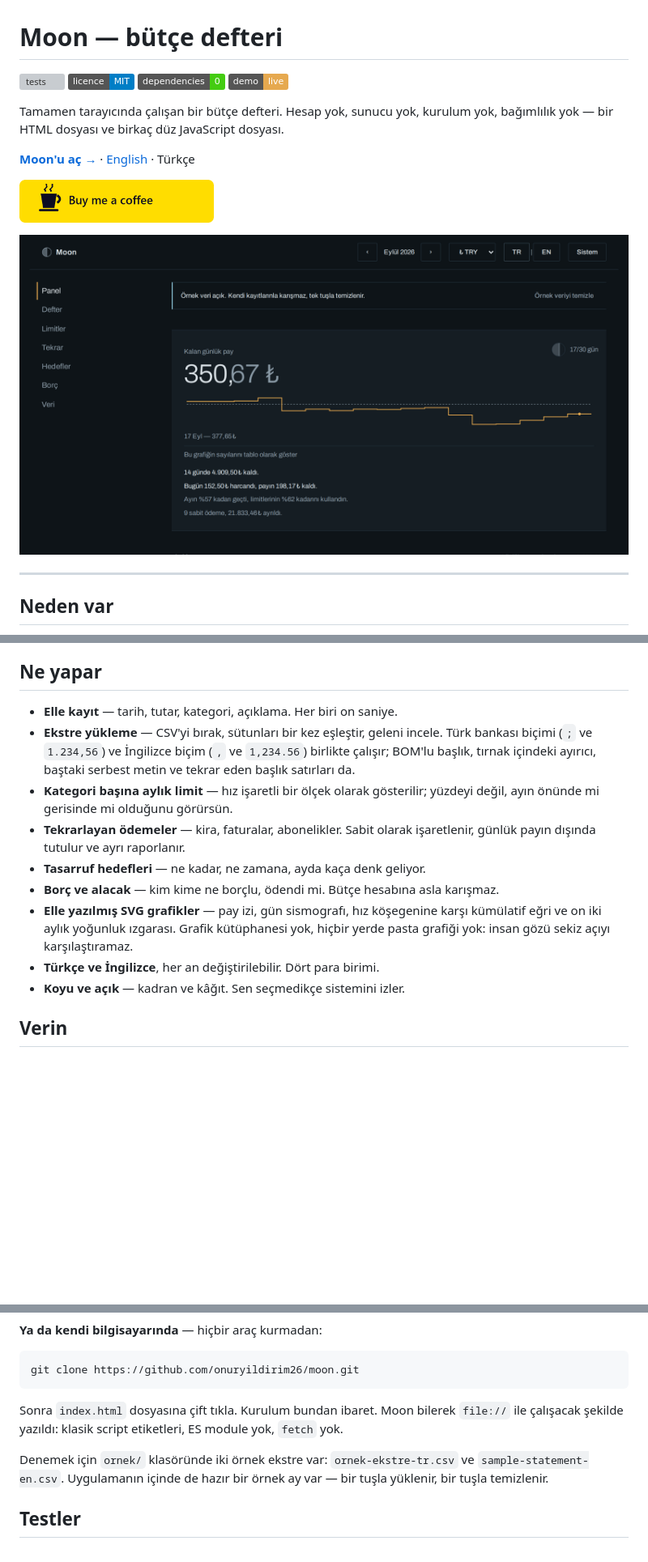
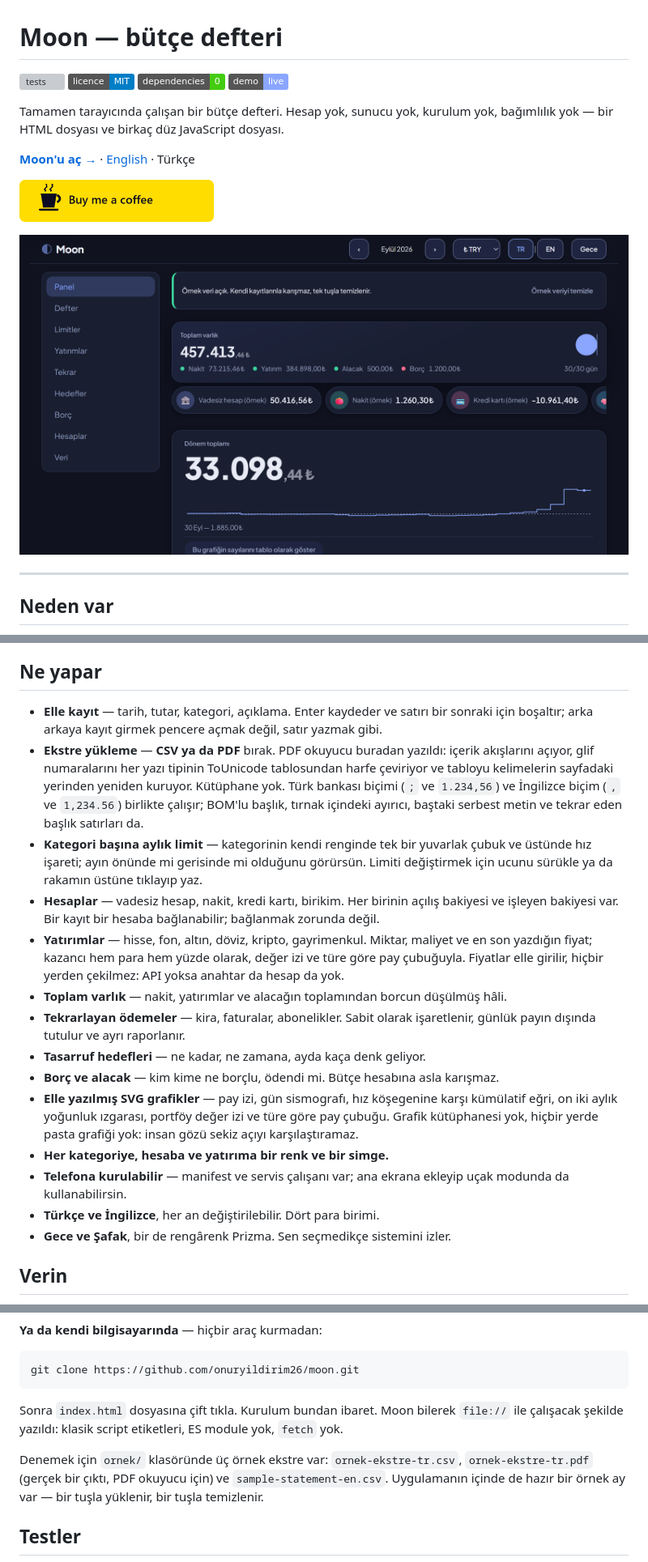
Before and after one commit to onuryildirim26/moon, a Markdown page: README.tr.md, 3 parts joined by grey strips. Shown at 81% size. Rendered like a GitHub page; pictures changed too: assets/onizleme-tr.png; badges without logos; blank space fills up the shorter version; grey boxes are pictures that could not be loaded.

```diff
--- a/README.tr.md
+++ b/README.tr.md
@@ -3,7 +3,7 @@
 [![tests](https://github.com/onuryildirim26/moon/actions/workflows/test.yml/badge.svg)](https://github.com/onuryildirim26/moon/actions/workflows/test.yml)
 [![licence: MIT](https://img.shields.io/badge/licence-MIT-informational)](LICENSE)
 ![dependencies: 0](https://img.shields.io/badge/dependencies-0-brightgreen)
-[![demo](https://img.shields.io/badge/demo-live-e6a94f)](https://onuryildirim26.github.io/moon/)
+[![demo](https://img.shields.io/badge/demo-live-8AA6FF)](https://onuryildirim26.github.io/moon/)
 
 Tamamen tarayıcında çalışan bir bütçe defteri. Hesap yok, sunucu yok, kurulum yok,
 bağımlılık yok — bir HTML dosyası ve birkaç düz JavaScript dosyası.
@@ -34,22 +34,35 @@ felaket gibi göstermez.
 
 ## Ne yapar
 
-- **Elle kayıt** — tarih, tutar, kategori, açıklama. Her biri on saniye.
-- **Ekstre yükleme** — CSV'yi bırak, sütunları bir kez eşleştir, geleni incele.
+- **Elle kayıt** — tarih, tutar, kategori, açıklama. Enter kaydeder ve satırı bir sonraki
+  için boşaltır; arka arkaya kayıt girmek pencere açmak değil, satır yazmak gibi.
+- **Ekstre yükleme** — **CSV ya da PDF** bırak. PDF okuyucu buradan yazıldı: içerik
+  akışlarını açıyor, glif numaralarını her yazı tipinin ToUnicode tablosundan harfe
+  çeviriyor ve tabloyu kelimelerin sayfadaki yerinden yeniden kuruyor. Kütüphane yok.
   Türk bankası biçimi (`;` ve `1.234,56`) ve İngilizce biçim (`,` ve `1,234.56`) birlikte
   çalışır; BOM'lu başlık, tırnak içindeki ayırıcı, baştaki serbest metin ve tekrar eden
   başlık satırları da.
-- **Kategori başına aylık limit** — hız işaretli bir ölçek olarak gösterilir; yüzdeyi değil,
-  ayın önünde mi gerisinde mi olduğunu görürsün.
+- **Kategori başına aylık limit** — kategorinin kendi renginde tek bir yuvarlak çubuk ve
+  üstünde hız işareti; ayın önünde mi gerisinde mi olduğunu görürsün. Limiti değiştirmek
+  için ucunu sürükle ya da rakamın üstüne tıklayıp yaz.
+- **Hesaplar** — vadesiz hesap, nakit, kredi kartı, birikim. Her birinin açılış bakiyesi ve
+  işleyen bakiyesi var. Bir kayıt bir hesaba bağlanabilir; bağlanmak zorunda değil.
+- **Yatırımlar** — hisse, fon, altın, döviz, kripto, gayrimenkul. Miktar, maliyet ve en son
+  yazdığın fiyat; kazancı hem para hem yüzde olarak, değer izi ve türe göre pay çubuğuyla.
+  Fiyatlar elle girilir, hiçbir yerden çekilmez: API yoksa anahtar da hesap da yok.
+- **Toplam varlık** — nakit, yatırımlar ve alacağın toplamından borcun düşülmüş hâli.
 - **Tekrarlayan ödemeler** — kira, faturalar, abonelikler. Sabit olarak işaretlenir, günlük
   payın dışında tutulur ve ayrı raporlanır.
 - **Tasarruf hedefleri** — ne kadar, ne zamana, ayda kaça denk geliyor.
 - **Borç ve alacak** — kim kime ne borçlu, ödendi mi. Bütçe hesabına asla karışmaz.
 - **Elle yazılmış SVG grafikler** — pay izi, gün sismografı, hız köşegenine karşı kümülatif
-  eğri ve on iki aylık yoğunluk ızgarası. Grafik kütüphanesi yok, hiçbir yerde pasta grafiği
-  yok: insan gözü sekiz açıyı karşılaştıramaz.
+  eğri, on iki aylık yoğunluk ızgarası, portföy değer izi ve türe göre pay çubuğu. Grafik
+  kütüphanesi yok, hiçbir yerde pasta grafiği yok: insan gözü sekiz açıyı karşılaştıramaz.
+- **Her kategoriye, hesaba ve yatırıma bir renk ve bir simge.**
+- **Telefona kurulabilir** — manifest ve servis çalışanı var; ana ekrana ekleyip uçak
+  modunda da kullanabilirsin.
 - **Türkçe ve İngilizce**, her an değiştirilebilir. Dört para birimi.
-- **Koyu ve açık** — kadran ve kâğıt. Sen seçmedikçe sistemini izler.
+- **Gece ve Şafak**, bir de rengârenk Prizma. Sen seçmedikçe sistemini izler.
 
 ## Verin
 
@@ -81,7 +94,8 @@ git clone https://github.com/onuryildirim26/moon.git
 Sonra `index.html` dosyasına çift tıkla. Kurulum bundan ibaret. Moon bilerek `file://` ile
 çalışacak şekilde yazıldı: klasik script etiketleri, ES module yok, `fetch` yok.
 
-Denemek için `ornek/` klasöründe iki örnek ekstre var: `ornek-ekstre-tr.csv` ve
+Denemek için `ornek/` klasöründe üç örnek ekstre var: `ornek-ekstre-tr.csv`,
+`ornek-ekstre-tr.pdf` (gerçek bir çıktı, PDF okuyucu için) ve
 `sample-statement-en.csv`. Uygulamanın içinde de hazır bir örnek ay var — bir tuşla yüklenir,
 bir tuşla temizlenir.
 
```
Also changed, not shown: README.md (+38 -18 lines), assets/onizleme-light.png, assets/onizleme-tr-light.png, assets/onizleme.png.
